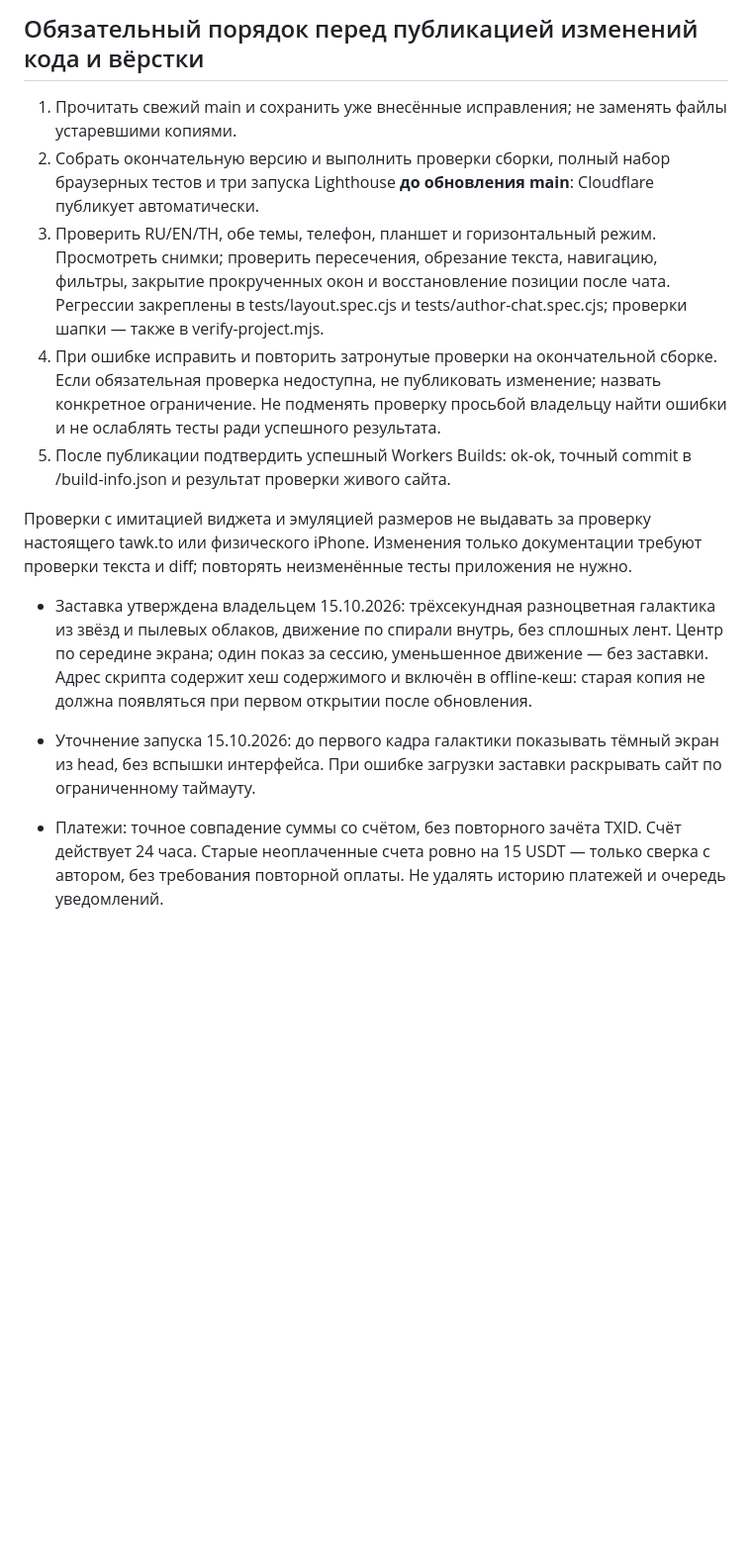
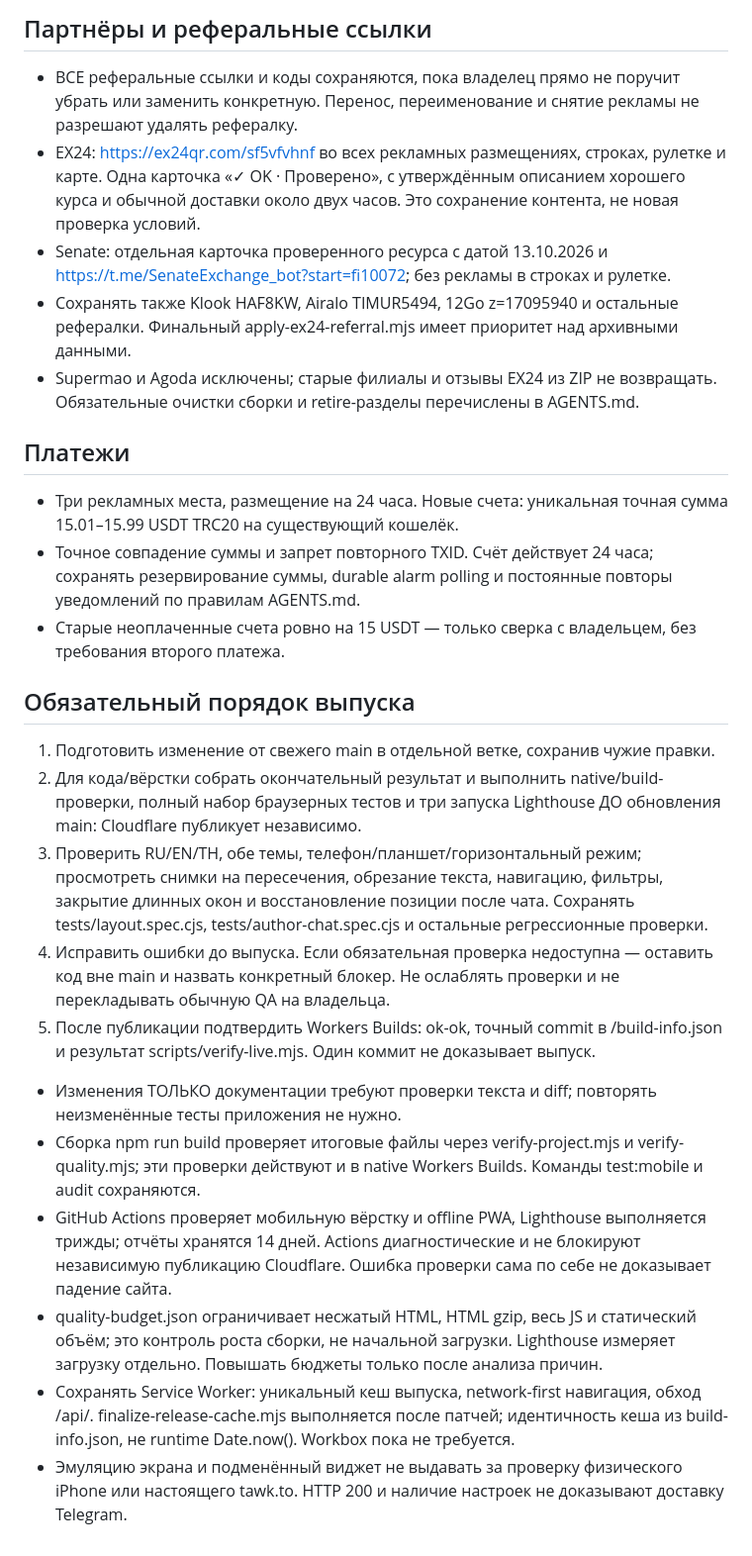
Before and after one commit to Peligrim-Bro/Ok-ok, a Markdown page: OKOK_RULES.md, the part around one of its changes. Shown at 99% size. GitHub-like rendering; blank space fills up the shorter version.

```diff
--- a/OKOK_RULES.md
+++ b/OKOK_RULES.md
@@ -33,16 +29,29 @@
 
-## Обязательный порядок перед публикацией изменений кода и вёрстки
+## Партнёры и реферальные ссылки
 
-1. Прочитать свежий main и сохранить уже внесённые исправления; не заменять файлы устаревшими копиями.
-2. Собрать окончательную версию и выполнить проверки сборки, полный набор браузерных тестов и три запуска Lighthouse **до обновления main**: Cloudflare публикует автоматически.
-3. Проверить RU/EN/TH, обе темы, телефон, планшет и горизонтальный режим. Просмотреть снимки; проверить пересечения, обрезание текста, навигацию, фильтры, закрытие прокрученных окон и восстановление позиции после чата. Регрессии закреплены в tests/layout.spec.cjs и tests/author-chat.spec.cjs; проверки шапки — также в verify-project.mjs.
-4. При ошибке исправить и повторить затронутые проверки на окончательной сборке. Если обязательная проверка недоступна, не публиковать изменение; назвать конкретное ограничение. Не подменять проверку просьбой владельцу найти ошибки и не ослаблять тесты ради успешного результата.
-5. После публикации подтвердить успешный Workers Builds: ok-ok, точный commit в /build-info.json и результат проверки живого сайта.
+- ВСЕ реферальные ссылки и коды сохраняются, пока владелец прямо не поручит убрать или заменить конкретную. Перенос, переименование и снятие рекламы не разрешают удалять рефералку.
+- EX24: https://ex24qr.com/sf5vfvhnf во всех рекламных размещениях, строках, рулетке и карте. Одна карточка «✓ OK · Проверено», с утверждённым описанием хорошего курса и обычной доставки около двух часов. Это сохранение контента, не новая проверка условий.
+- Senate: отдельная карточка проверенного ресурса с датой 13.10.2026 и https://t.me/SenateExchange_bot?start=fi10072; без рекламы в строках и рулетке.
+- Сохранять также Klook HAF8KW, Airalo TIMUR5494, 12Go z=17095940 и остальные рефералки. Финальный apply-ex24-referral.mjs имеет приоритет над архивными данными.
+- Supermao и Agoda исключены; старые филиалы и отзывы EX24 из ZIP не возвращать. Обязательные очистки сборки и retire-разделы перечислены в AGENTS.md.
 
-Проверки с имитацией виджета и эмуляцией размеров не выдавать за проверку настоящего tawk.to или физического iPhone. Изменения только документации требуют проверки текста и diff; повторять неизменённые тесты приложения не нужно.
+## Платежи
 
-- Заставка утверждена владельцем 15.10.2026: трёхсекундная разноцветная галактика из звёзд и пылевых облаков, движение по спирали внутрь, без сплошных лент. Центр по середине экрана; один показ за сессию, уменьшенное движение — без заставки. Адрес скрипта содержит хеш содержимого и включён в offline-кеш: старая копия не должна появляться при первом открытии после обновления.
+- Три рекламных места, размещение на 24 часа. Новые счета: уникальная точная сумма 15.01–15.99 USDT TRC20 на существующий кошелёк.
+- Точное совпадение суммы и запрет повторного TXID. Счёт действует 24 часа; сохранять резервирование суммы, durable alarm polling и постоянные повторы уведомлений по правилам AGENTS.md.
+- Старые неоплаченные счета ровно на 15 USDT — только сверка с владельцем, без требования второго платежа.
 
-- Уточнение запуска 15.10.2026: до первого кадра галактики показывать тёмный экран из head, без вспышки интерфейса. При ошибке загрузки заставки раскрывать сайт по ограниченному таймауту.
+## Обязательный порядок выпуска
 
-- Платежи: точное совпадение суммы со счётом, без повторного зачёта TXID. Счёт действует 24 часа. Старые неоплаченные счета ровно на 15 USDT — только сверка с автором, без требования повторной оплаты. Не удалять историю платежей и очередь уведомлений.
+1. Подготовить изменение от свежего main в отдельной ветке, сохранив чужие правки.
+2. Для кода/вёрстки собрать окончательный результат и выполнить native/build-проверки, полный набор браузерных тестов и три запуска Lighthouse ДО обновления main: Cloudflare публикует независимо.
+3. Проверить RU/EN/TH, обе темы, телефон/планшет/горизонтальный режим; просмотреть снимки на пересечения, обрезание текста, навигацию, фильтры, закрытие длинных окон и восстановление позиции после чата. Сохранять tests/layout.spec.cjs, tests/author-chat.spec.cjs и остальные регрессионные проверки.
+4. Исправить ошибки до выпуска. Если обязательная проверка недоступна — оставить код вне main и назвать конкретный блокер. Не ослаблять проверки и не перекладывать обычную QA на владельца.
+5. После публикации подтвердить Workers Builds: ok-ok, точный commit в /build-info.json и результат scripts/verify-live.mjs. Один коммит не доказывает выпуск.
+
+- Изменения ТОЛЬКО документации требуют проверки текста и diff; повторять неизменённые тесты приложения не нужно.
+- Сборка npm run build проверяет итоговые файлы через verify-project.mjs и verify-quality.mjs; эти проверки действуют и в native Workers Builds. Команды test:mobile и audit сохраняются.
+- GitHub Actions проверяет мобильную вёрстку и offline PWA, Lighthouse выполняется трижды; отчёты хранятся 14 дней. Actions диагностические и не блокируют независимую публикацию Cloudflare. Ошибка проверки сама по себе не доказывает падение сайта.
+- quality-budget.json ограничивает несжатый HTML, HTML gzip, весь JS и статический объём; это контроль роста сборки, не начальной загрузки. Lighthouse измеряет загрузку отдельно. Повышать бюджеты только после анализа причин.
+- Сохранять Service Worker: уникальный кеш выпуска, network-first навигация, обход /api/. finalize-release-cache.mjs выполняется после патчей; идентичность кеша из build-info.json, не runtime Date.now(). Workbox пока не требуется.
+- Эмуляцию экрана и подменённый виджет не выдавать за проверку физического iPhone или настоящего tawk.to. HTTP 200 и наличие настроек не доказывают доставку Telegram.
```
Also changed, not shown: other parts of OKOK_RULES.md (+20 -24 lines).
